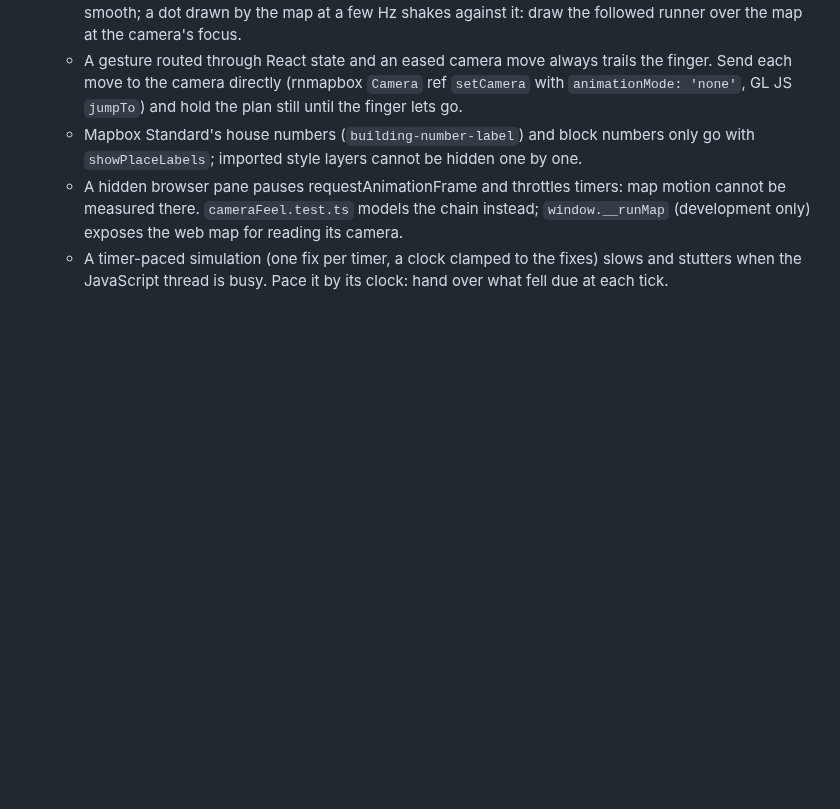
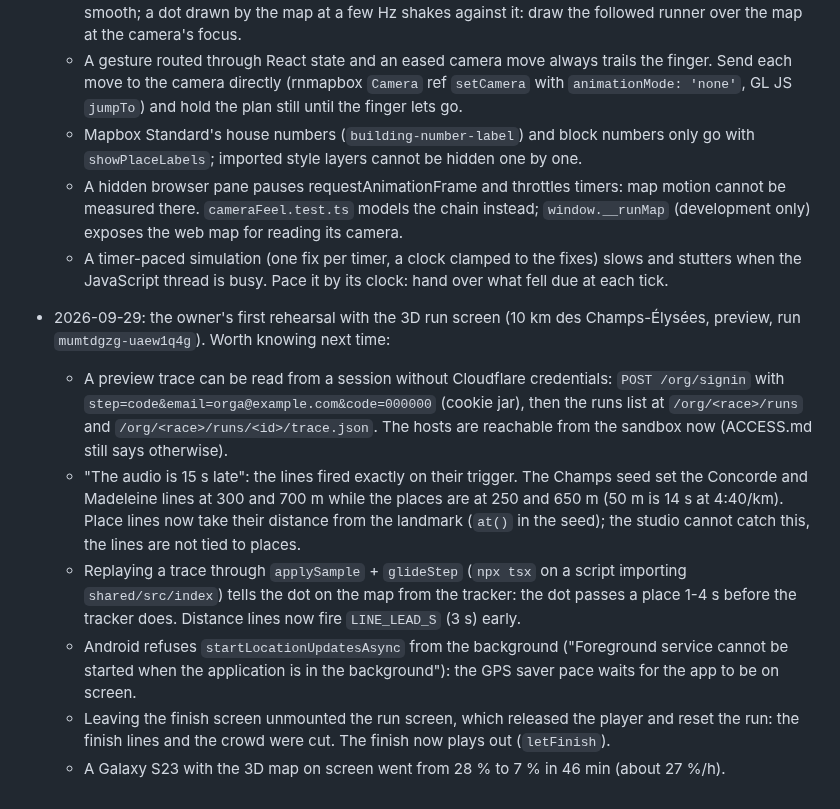
Before and after one commit to arthur-flam/sivoov-run, a Markdown page: docs/MEMORY.md, the part around the change. GitHub-like rendering; blank space fills up the shorter version.

```diff
--- a/docs/MEMORY.md
+++ b/docs/MEMORY.md
@@ -629,3 +629,23 @@
     only) exposes the web map for reading its camera.
   - A timer-paced simulation (one fix per timer, a clock clamped to the fixes) slows and stutters
     when the JavaScript thread is busy. Pace it by its clock: hand over what fell due at each tick.
+
+- 2026-09-29: the owner's first rehearsal with the 3D run screen (10 km des Champs-Élysées, preview,
+  run `mumtdgzg-uaew1q4g`). Worth knowing next time:
+  - A preview trace can be read from a session without Cloudflare credentials: `POST /org/signin`
+    with `step=code&email=orga@example.com&code=000000` (cookie jar), then the runs list at
+    `/org/<race>/runs` and `/org/<race>/runs/<id>/trace.json`. The hosts are reachable from the
+    sandbox now (ACCESS.md still says otherwise).
+  - "The audio is 15 s late": the lines fired exactly on their trigger. The Champs seed set the
+    Concorde and Madeleine lines at 300 and 700 m while the places are at 250 and 650 m (50 m is
+    14 s at 4:40/km). Place lines now take their distance from the landmark (`at()` in the seed);
+    the studio cannot catch this, the lines are not tied to places.
+  - Replaying a trace through `applySample` + `glideStep` (`npx tsx` on a script importing
+    `shared/src/index`) tells the dot on the map from the tracker: the dot passes a place 1-4 s
+    before the tracker does. Distance lines now fire `LINE_LEAD_S` (3 s) early.
+  - Android refuses `startLocationUpdatesAsync` from the background ("Foreground service cannot be
+    started when the application is in the background"): the GPS saver pace waits for the app to
+    be on screen.
+  - Leaving the finish screen unmounted the run screen, which released the player and reset the
+    run: the finish lines and the crowd were cut. The finish now plays out (`letFinish`).
+  - A Galaxy S23 with the 3D map on screen went from 28 % to 7 % in 46 min (about 27 %/h).
```
Also changed, not shown: docs/STATUS.md (+29 -0 lines).
